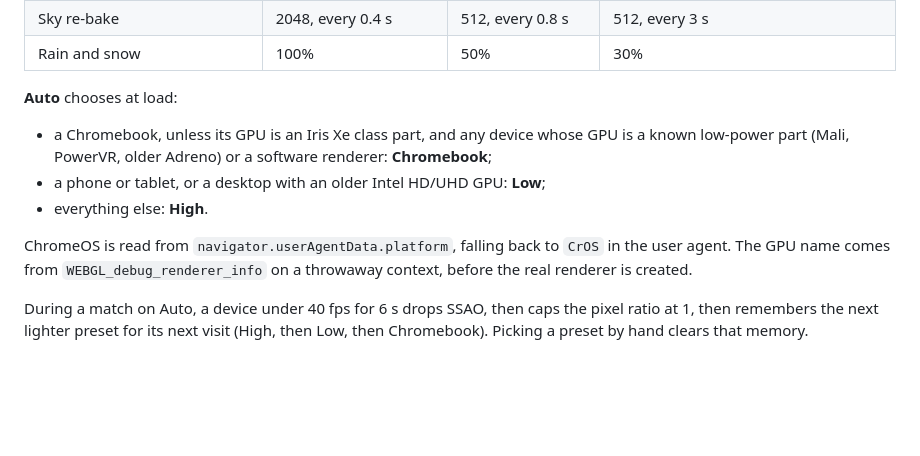
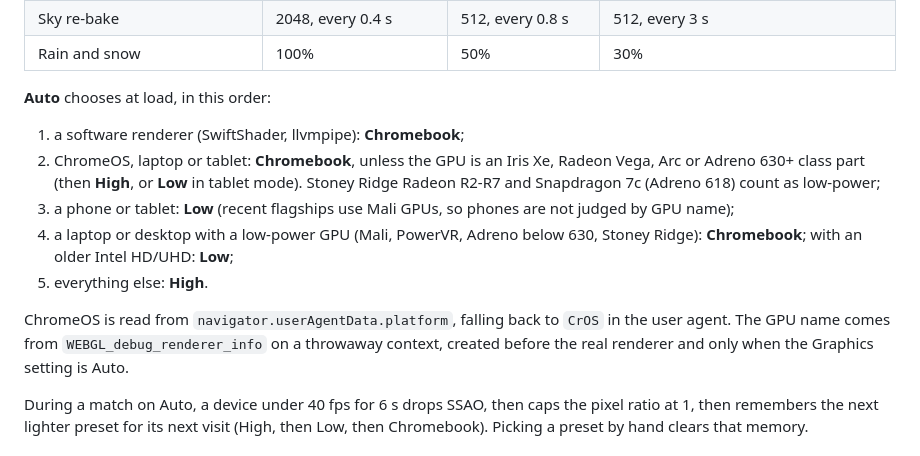
Before and after one commit to awest813/tinywarfare, a Markdown page: docs/PERFORMANCE-PLAN.md, the part around the change. Rendered like a GitHub page; blank space fills up the shorter version.

Commit message:
Docs: plan's Auto rules match the corrected classification
Co-Authored-By: Claude Opus 5.5 <noreply@anthropic.com>
Claude-Session: https://claude.ai/code/session_014BTcGpdZqY3sE561fHszge

```diff
--- a/docs/PERFORMANCE-PLAN.md
+++ b/docs/PERFORMANCE-PLAN.md
@@ -146,16 +146,22 @@ gameplay (`src/world/dressing.js:4226`).
 | Sky re-bake | 2048, every 0.4 s | 512, every 0.8 s | 512, every 3 s |
 | Rain and snow | 100% | 50% | 30% |
 
-**Auto** chooses at load:
-- a Chromebook, unless its GPU is an Iris Xe class part, and any device whose
-  GPU is a known low-power part (Mali, PowerVR, older Adreno) or a software
-  renderer: **Chromebook**;
-- a phone or tablet, or a desktop with an older Intel HD/UHD GPU: **Low**;
-- everything else: **High**.
+**Auto** chooses at load, in this order:
+1. a software renderer (SwiftShader, llvmpipe): **Chromebook**;
+2. ChromeOS, laptop or tablet: **Chromebook**, unless the GPU is an Iris Xe,
+   Radeon Vega, Arc or Adreno 630+ class part (then **High**, or **Low** in
+   tablet mode). Stoney Ridge Radeon R2-R7 and Snapdragon 7c (Adreno 618)
+   count as low-power;
+3. a phone or tablet: **Low** (recent flagships use Mali GPUs, so phones are
+   not judged by GPU name);
+4. a laptop or desktop with a low-power GPU (Mali, PowerVR, Adreno below
+   630, Stoney Ridge): **Chromebook**; with an older Intel HD/UHD: **Low**;
+5. everything else: **High**.
 
 ChromeOS is read from `navigator.userAgentData.platform`, falling back to
 `CrOS` in the user agent. The GPU name comes from `WEBGL_debug_renderer_info`
-on a throwaway context, before the real renderer is created.
+on a throwaway context, created before the real renderer and only when the
+Graphics setting is Auto.
 
 During a match on Auto, a device under 40 fps for 6 s drops SSAO, then caps
 the pixel ratio at 1, then remembers the next lighter preset for its next
```
